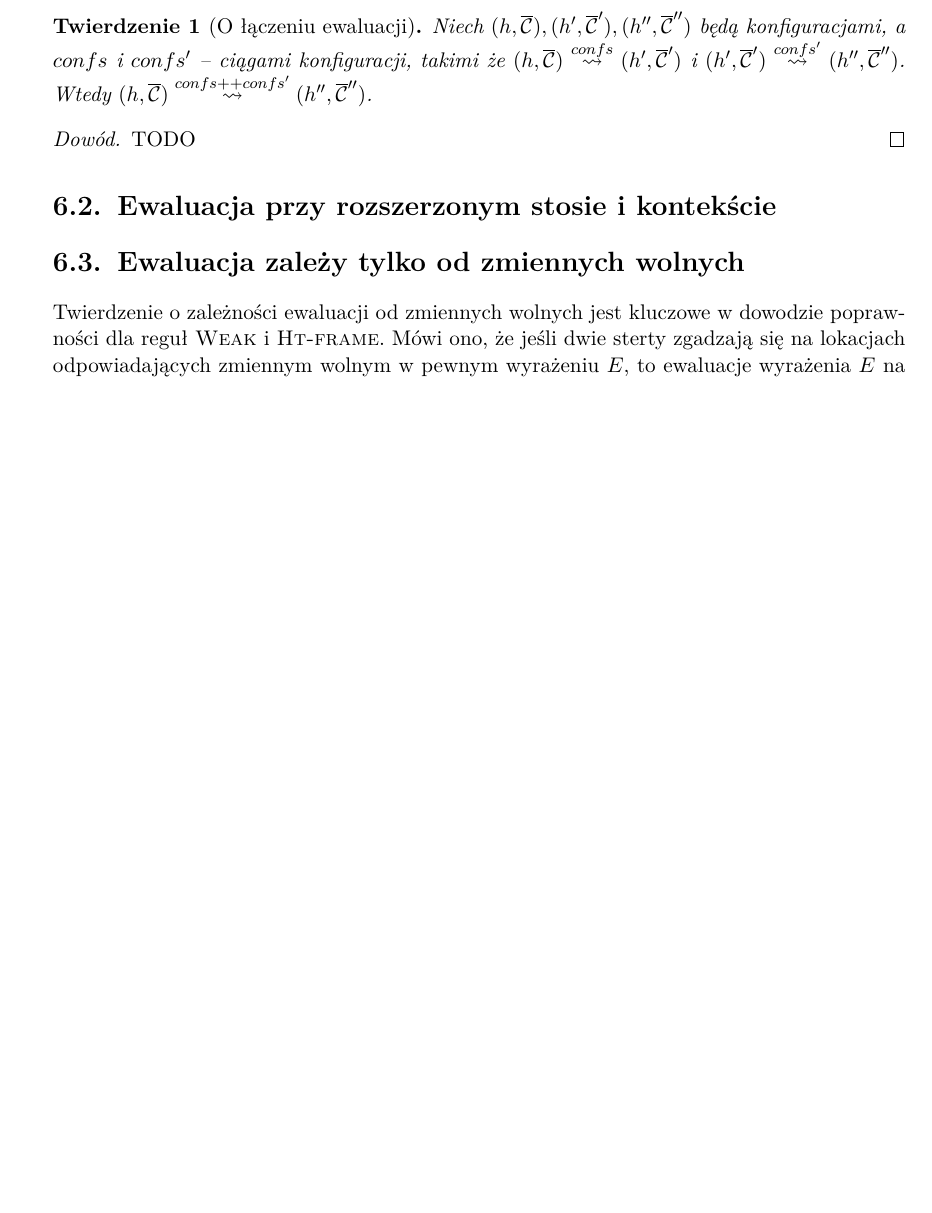
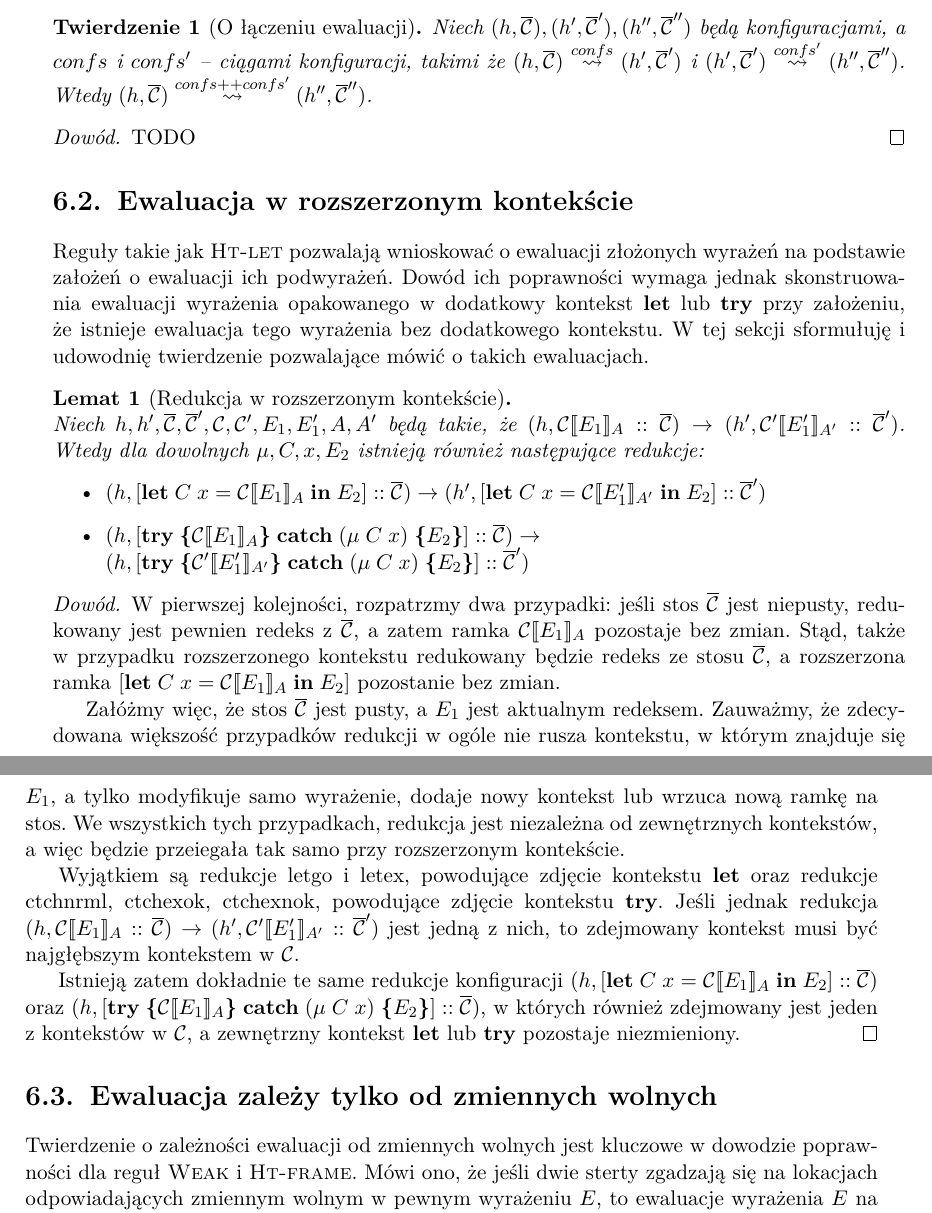
Before and after one commit to jbujak/jafun-text, a LaTeX thesis (jairis.tex): part of page 23 of 37 before the commit and two parts of pages 23 and 24 of 39 after it, the two joined at a grey line, cut so that both start at the same text, the shorter picture padded with empty space. Compiled offline with pdfLaTeX.

Commit message:
Dodanie dowodu tw o redukcji w rozszerzonym kontekście

```diff
--- a/jairis.tex
+++ b/jairis.tex
@@ -1275,7 +1275,51 @@ Wtedy $(h, \ctxts) \eval{confs ++ confs'} (h'', \ctxts'')$.
 TODO
 \end{proof}
 
-\section{Ewaluacja przy rozszerzonym stosie i kontekście}
+\section{Ewaluacja w rozszerzonym kontekście}
+
+Reguły takie jak \textsc{Ht-let} pozwalają wnioskować o ewaluacji złożonych wyrażeń
+na podstawie założeń o ewaluacji ich podwyrażeń.
+Dowód ich poprawności wymaga jednak skonstruowania ewaluacji wyrażenia opakowanego
+w dodatkowy kontekst $\jlet$ lub $\jtry$ przy założeniu, że istnieje ewaluacja tego
+wyrażenia bez dodatkowego kontekstu.
+W tej sekcji sformułuję i udowodnię twierdzenie pozwalające mówić o takich ewaluacjach.
+
+\begin{lemma}[Redukcja w rozszerzonym kontekście]{\ } \\
+Niech $h, h', \ctxts, \ctxts', \ctxt, \ctxt', E_1, E_1', A, A'$ będą takie, że
+$(h, \ctxt \[ E_1 \]_A :: \ctxts) \rightarrow (h', \ctxt' \[ E_1' \]_{A'} :: \ctxts')$.
+Wtedy dla dowolnych $\mmod, C, x, E_2$ istnieją również następujące redukcje:
+\begin{itemize}
+ \item $(h, [ \letin{C}{x}{\ctxt \[ E_1 \]_A}{E_2}] :: \ctxts) \rightarrow
+        (h', [ \letin{C}{x}{\ctxt \[ E_1'\]_{A'}}{E_2}] :: \ctxts')$
+ \item $(h, [ \tcatch{\ctxt \[ E_1 \]_A}{\mmod\; C}{x}{E_2}] :: \ctxts) \rightarrow \\
+        (h, [ \tcatch{\ctxt' \[ E_1' \]_{A'}}{\mmod\; C}{x}{E_2}] :: \ctxts')$
+\end{itemize}
+\begin{proof}
+W pierwszej kolejności, rozpatrzmy dwa przypadki: jeśli stos $\ctxts$ jest niepusty,
+redukowany jest pewnien redeks z $\ctxts$, a zatem ramka $\ctxt\[E_1\]_A$ pozostaje bez zmian.
+Stąd, także w przypadku rozszerzonego kontekstu redukowany będzie redeks ze stosu $\ctxts$, a
+rozszerzona ramka $[ \letin{C}{x}{\ctxt \[ E_1 \]_A}{E_2}]$ pozostanie bez zmian.
+
+Załóżmy więc, że stos $\ctxts$ jest pusty, a $E_1$ jest aktualnym redeksem.
+Zauważmy, że zdecydowana większość przypadków redukcji w ogóle nie rusza kontekstu,
+w którym znajduje się $E_1$, a tylko modyfikuje samo wyrażenie, dodaje nowy kontekst
+lub wrzuca nową ramkę na stos. We wszystkich tych przypadkach, redukcja jest niezależna od
+zewnętrznych kontekstów, a więc będzie przeiegała tak samo przy rozszerzonym kontekście.
+
+Wyjątkiem są redukcje letgo i letex, powodujące zdjęcie kontekstu $\jlet$ oraz
+redukcje ctchnrml, ctchexok, ctchexnok, powodujące zdjęcie kontekstu $\jtry$.
+Jeśli jednak redukcja
+$(h, \ctxt \[ E_1 \]_A :: \ctxts) \rightarrow (h', \ctxt' \[ E_1' \]_{A'} :: \ctxts')$
+jest jedną z nich, to zdejmowany kontekst musi być najgłębszym kontekstem w $\ctxt$.
+
+Istnieją zatem dokładnie te same redukcje konfiguracji
+$(h, [ \letin{C}{x}{\ctxt \[ E_1 \]_A}{E_2}] :: \ctxts)$ oraz
+$(h, [ \tcatch{\ctxt \[ E_1 \]_A}{\mmod\; C}{x}{E_2}] :: \ctxts)$,
+w których również zdejmowany jest
+jeden z kontekstów w $\ctxt$, a zewnętrzny kontekst $\jlet$ lub $\jtry$ pozostaje niezmieniony.
+\end{proof}
+\end{lemma}
+
 
 \section{Ewaluacja zależy tylko od zmiennych wolnych}
 Twierdzenie o zależności ewaluacji od zmiennych wolnych jest kluczowe w dowodzie poprawności dla
```
Also changed, not shown: jairis.pdf.
